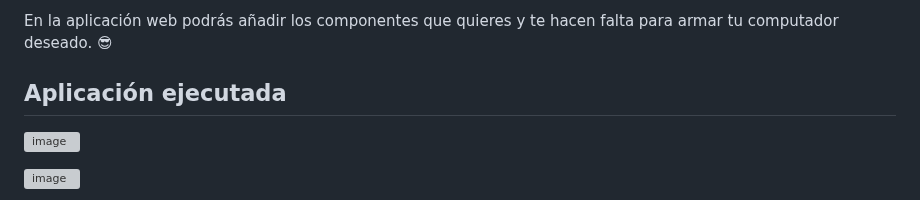
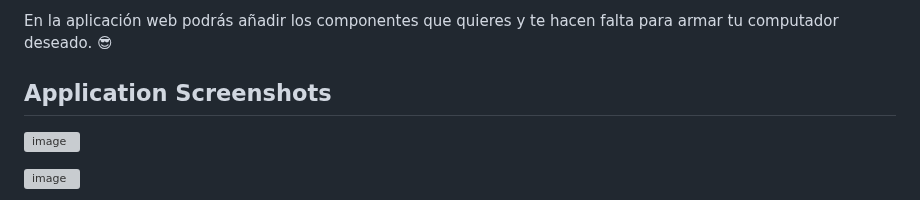
Before and after one commit to AnaDuranB/Taller-01-AREP, a Markdown page: README.md, the part around the change. Rendered like a GitHub page; grey boxes are pictures that could not be loaded.

```diff
--- a/README.md
+++ b/README.md
@@ -6,7 +6,7 @@ Este proyecto implementa un servidor web en Java que maneja múltiples solicitud
 
 En la aplicación web podrás añadir los componentes que quieres y te hacen falta para armar tu computador deseado. 😎
 
-## Aplicación ejecutada
+## Application Screenshots
 ![image](https://github.com/user-attachments/assets/44185ea0-7236-45b4-936c-231ad36210ec)
 
 ![image](https://github.com/user-attachments/assets/eb18e0e2-d62c-4486-b4d6-26d3bbd63cbf)
```
